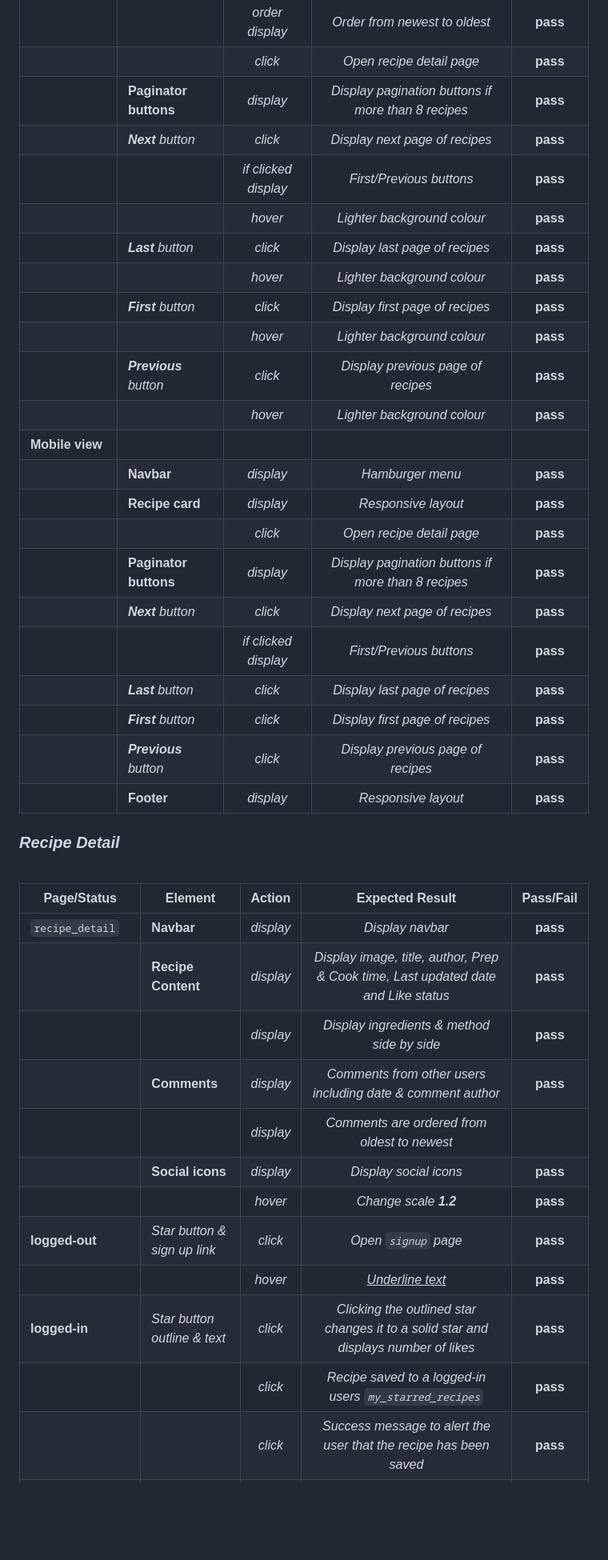
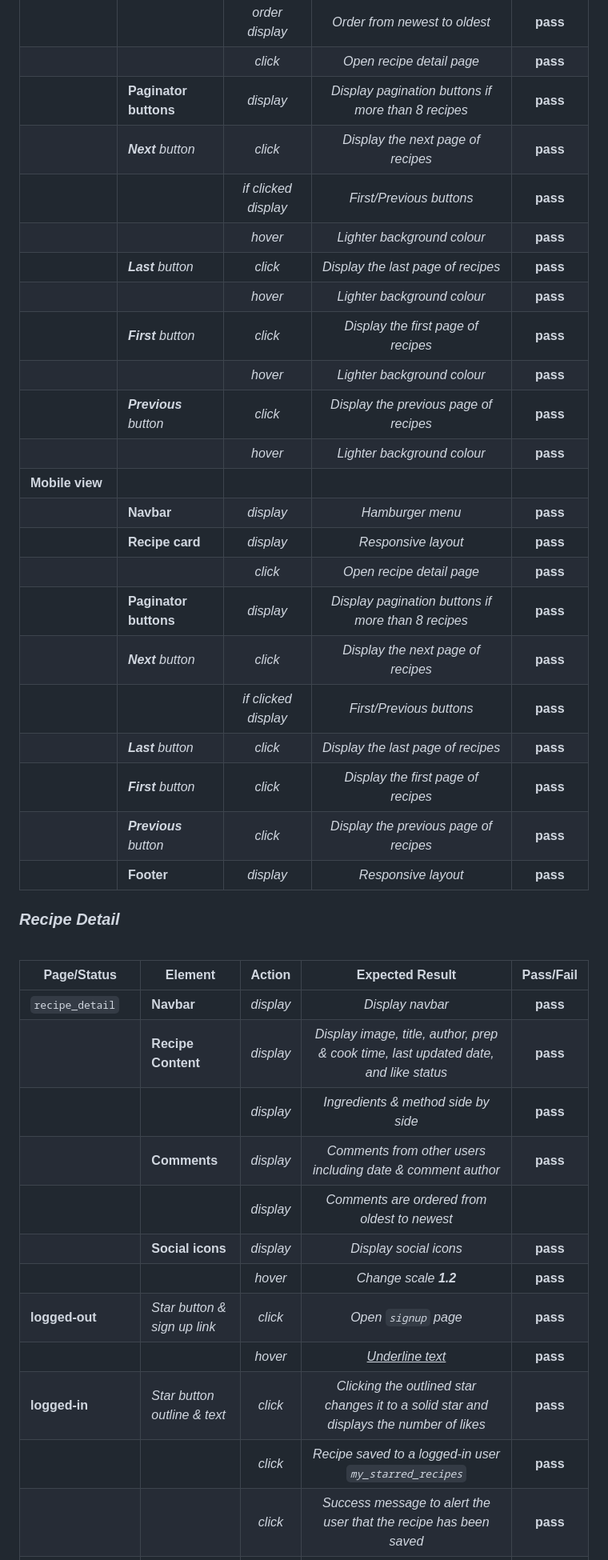
Before and after one commit to chris-townsend/PP4-Kitchen_Tales, a Markdown page: TESTING.md, the part around one of its changes. Shown at 80% size. GitHub-like rendering; blank space fills up the shorter version.

Commit message:
Spell check TESTING.md

```diff
--- a/TESTING.md
+++ b/TESTING.md
@@ -594,25 +568,25 @@ The process and outcomes of manual testing are described in depth in the followi
 |                 |                   | *order display*|*Order from newest to oldest*| **pass**  |
 |                 |                   | *click*       | *Open recipe detail page*    | **pass**  |
 |                 |**Paginator buttons**  | *display*     |*Display pagination buttons if more than 8 recipes* | **pass**         |
-|                 | ***Next** button* | *click*       |*Display next page of recipes*| **pass**   |
+|                 | ***Next** button* | *click*       |*Display the next page of recipes*| **pass**   |
 |                 |                   | *if clicked display*|*First/Previous buttons*| **pass**   |
 |                 |                   | *hover*       | *Lighter background colour*  | **pass**   |
-|                 | ***Last** button* | *click*       |*Display last page of recipes*| **pass**   |
+|                 | ***Last** button* | *click*       |*Display the last page of recipes*| **pass**   |
 |                 |                   | *hover*       | *Lighter background colour*  | **pass**   |
-|                 | ***First** button*| *click*       |*Display first page of recipes*| **pass**  |
+|                 | ***First** button*| *click*       |*Display the first page of recipes*| **pass**  |
 |                 |                   | *hover*       | *Lighter background colour*  | **pass**   |
-|                 |***Previous** button*| *click*     |*Display previous page of recipes*| **pass**|
+|                 |***Previous** button*| *click*     |*Display the previous page of recipes*| **pass**|
 |                 |                   | *hover*       | *Lighter background colour*  | **pass**   |
 | **Mobile view** |                   |               |                              |            |
 |                 |**Navbar**         | *display*     | *Hamburger menu*             | **pass**   |
 |                 |**Recipe card**    |*display*      |        *Responsive layout*|**pass**     |
 |                 |                   | *click*       | *Open recipe detail page*    | **pass**  |
 |                 |**Paginator buttons**  | *display*     |*Display pagination buttons if more than 8 recipes* | **pass**         |
-|                 | ***Next** button* | *click*       |*Display next page of recipes*| **pass**   |
+|                 | ***Next** button* | *click*       |*Display the next page of recipes*| **pass**   |
 |                 |                   | *if clicked display*|*First/Previous buttons*| **pass**   |
-|                 | ***Last** button* | *click*       |*Display last page of recipes*| **pass**   |
-|                 | ***First** button*| *click*       |*Display first page of recipes*| **pass**  |
-|                 |***Previous** button*| *click*     |*Display previous page of recipes*| **pass**|
+|                 | ***Last** button* | *click*       |*Display the last page of recipes*| **pass**   |
+|                 | ***First** button*| *click*       |*Display the first page of recipes*| **pass**  |
+|                 |***Previous** button*| *click*     |*Display the previous page of recipes*| **pass**|
 |                 |**Footer**           | *display*   | *Responsive layout*              | **pass**|
 
 
@@ -622,15 +596,15 @@ The process and outcomes of manual testing are described in depth in the followi
 | Page/Status     | Element           |   Action      | Expected Result            | Pass/Fail   |
 | ---             | ---               |   :---:       |    :---:                   |    :---:    |
 |`recipe_detail`  |**Navbar**         | *display*     | *Display navbar*           |   **pass**  |
-|                 |**Recipe Content** | *display*     | *Display image, title, author, Prep & Cook time, Last updated date and Like status*| **pass**    |
-|                 |                    | *display*    |*Display ingredients & method side by side*| **pass**          |
+|                 |**Recipe Content** | *display*     | *Display image, title, author, prep & cook time, last updated date, and like status*| **pass**    |
+|                 |                    | *display*    |*Ingredients & method side by side*| **pass**          |
 |                 |**Comments**        | *display*    | *Comments from other users including date & comment author*| **pass**    |
 |                 |                  | *display*     | *Comments are ordered from oldest to newest*|
 |                 |**Social icons**    | *display*    | *Display social icons*     | **pass**    |
 |                 |                    | *hover*      | *Change scale **1.2***     | **pass**    |
 |**logged-out**   |*Star button & sign up link* |*click*| *Open `signup` page*     | **pass**    |
 |                 |                           |*hover*| <u>*Underline text*</u>           | **pass**    |
-|**logged-in**    |*Star button outline & text*| *click*| *Clicking the outlined star changes it to a solid star and displays number of likes*     | **pass** |
-|                 |                    | *click*       | *Recipe saved to a logged-in users `my_starred_recipes`* | **pass**   |
+|**logged-in**    |*Star button outline & text*| *click*| *Clicking the outlined star changes it to a solid star and displays the number of likes*     | **pass** |
+|                 |                    | *click*       | *Recipe saved to a logged-in user `my_starred_recipes`* | **pass**   |
 |                 |          | *click*| *Success message to alert the user that the recipe has been saved* | **pass**     |
 |                 |*Star button solid state* | *click* | *Clicking the solid star changes it to an outline star*     | **pass** |
```
Also changed, not shown: other parts of TESTING.md (+87 -114 lines).
